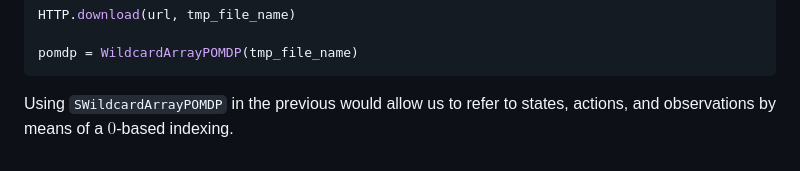
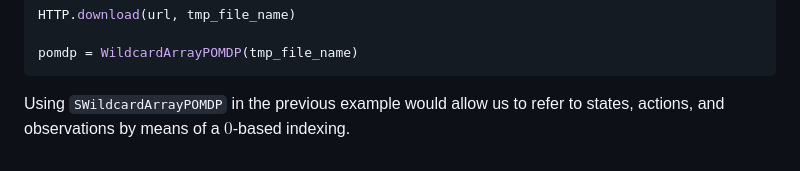
Before and after one commit to JuliaPOMDP/POMDPFiles.jl, a Markdown page: README.md, the part around the change. GitHub-like rendering.

Commit message:
Release v0.3.0

````diff
--- a/README.md
+++ b/README.md
@@ -83,4 +83,4 @@ HTTP.download(url, tmp_file_name)
 pomdp = WildcardArrayPOMDP(tmp_file_name)
 ```
 
-Using `SWildcardArrayPOMDP` in the previous would allow us to refer to states, actions, and observations by means of a $0$-based indexing.
+Using `SWildcardArrayPOMDP` in the previous example would allow us to refer to states, actions, and observations by means of a $0$-based indexing.
````
